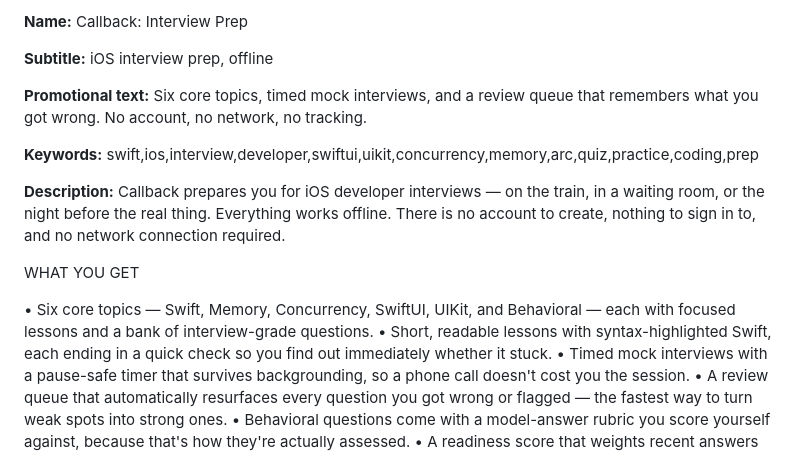
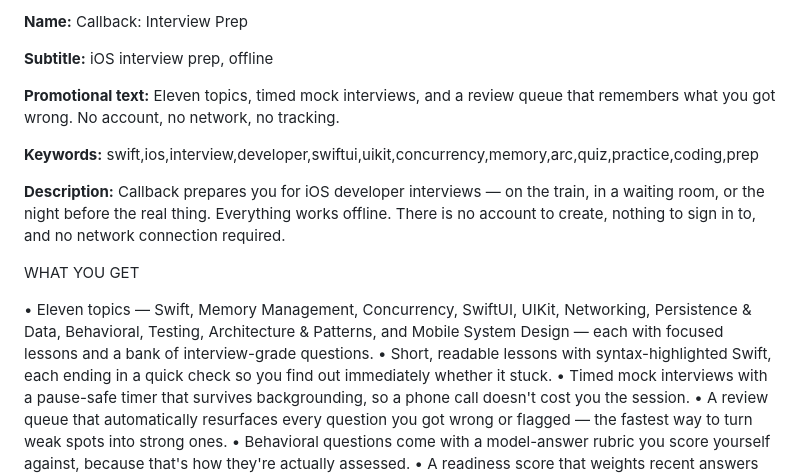
Before and after one commit to chiliec/Callback, a Markdown page: docs/store-listing.md, the part around the change. Rendered like a GitHub page.

Commit message:
content: update store copy from six topics to eleven
The app now ships all eleven topics (Networking + Persistence & Data
added in Phase 3). Update the App Store Promotional text and Description
to match before the 0.2.0 store submission.

```diff
--- a/docs/store-listing.md
+++ b/docs/store-listing.md
@@ -13,7 +13,7 @@ paragraph breaks, and `•` starts a new line.
 **Subtitle:** iOS interview prep, offline
 
 **Promotional text:**
-Six core topics, timed mock interviews, and a review queue that remembers what
+Eleven topics, timed mock interviews, and a review queue that remembers what
 you got wrong. No account, no network, no tracking.
 
 **Keywords:**
@@ -26,8 +26,10 @@ account to create, nothing to sign in to, and no network connection required.
 
 WHAT YOU GET
 
-• Six core topics — Swift, Memory, Concurrency, SwiftUI, UIKit, and Behavioral —
-each with focused lessons and a bank of interview-grade questions.
+• Eleven topics — Swift, Memory Management, Concurrency, SwiftUI, UIKit,
+Networking, Persistence & Data, Behavioral, Testing, Architecture & Patterns,
+and Mobile System Design — each with focused lessons and a bank of
+interview-grade questions.
 • Short, readable lessons with syntax-highlighted Swift, each ending in a quick
 check so you find out immediately whether it stuck.
 • Timed mock interviews with a pause-safe timer that survives backgrounding, so
```
